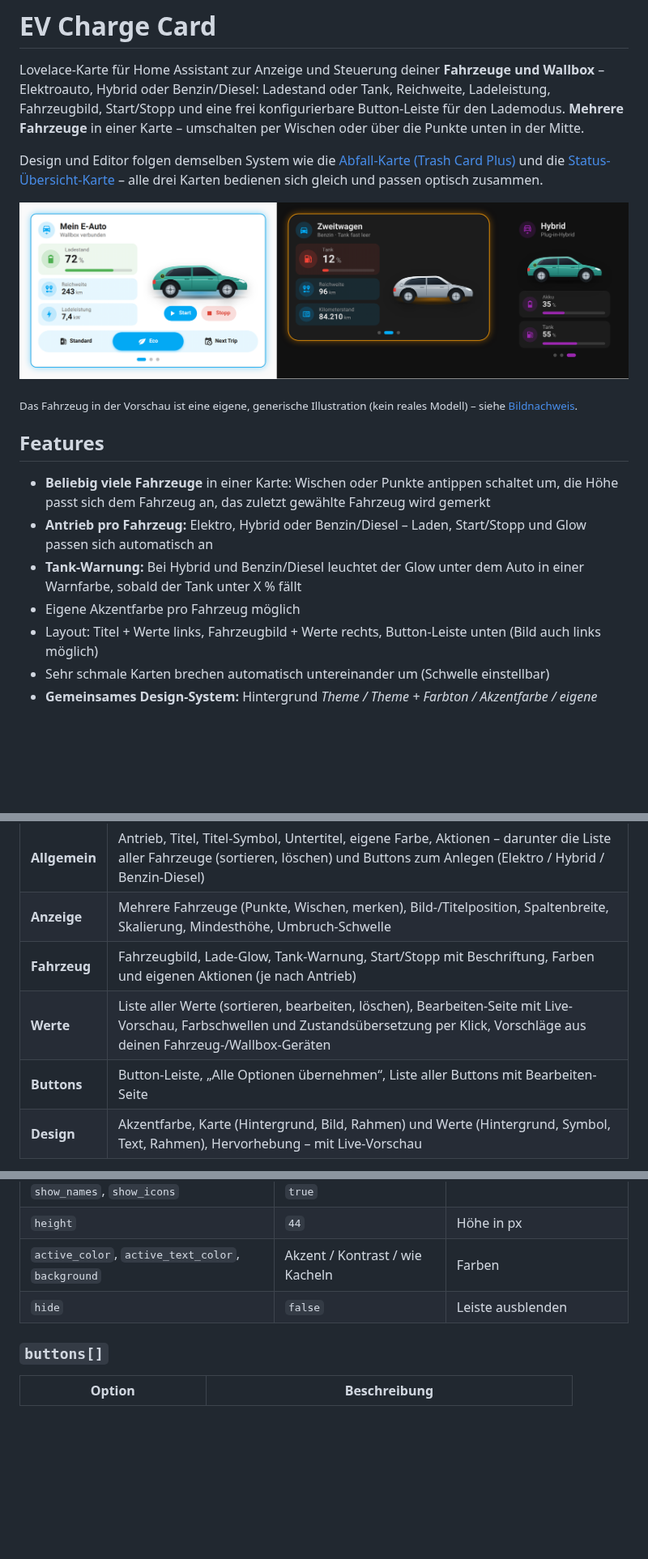
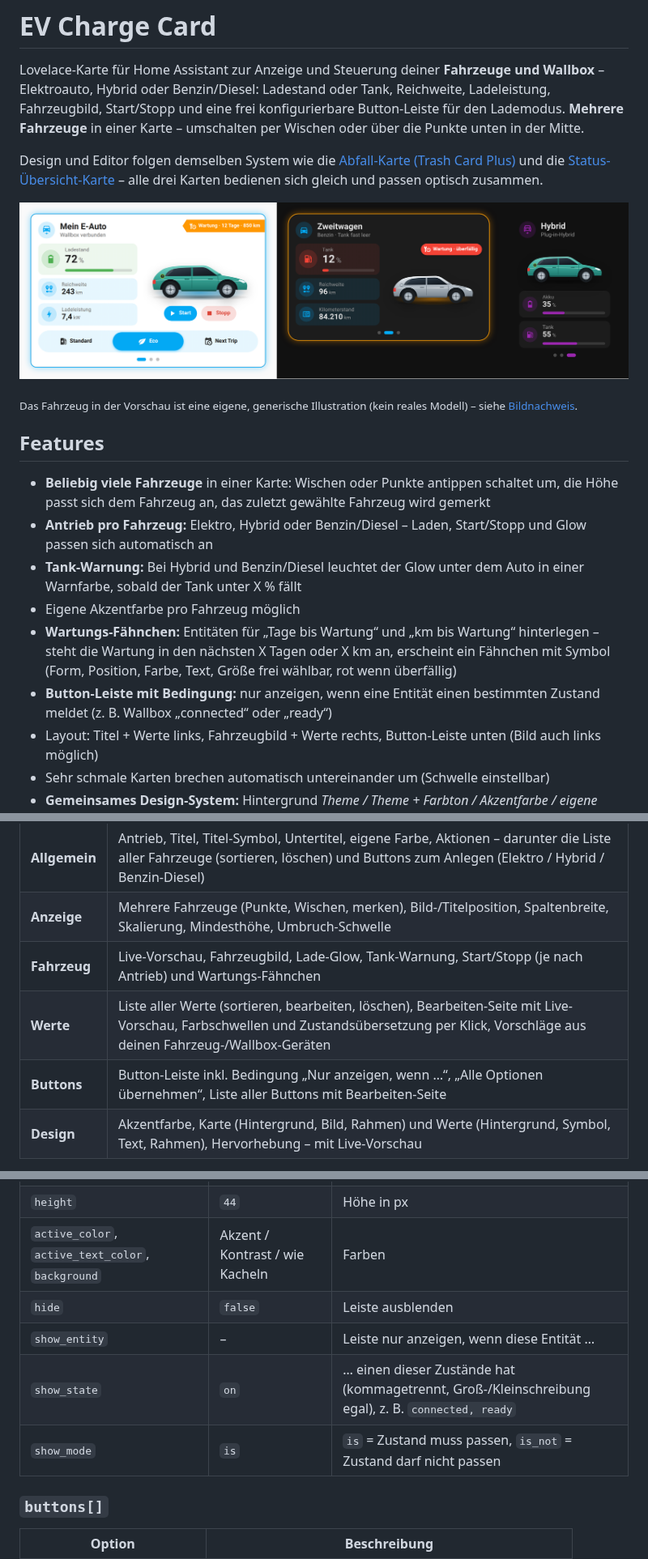
Before and after one commit to Kohle93/EV-Charge-Card, a Markdown page: README.md, 3 parts joined by grey strips. Shown at 81% size. GitHub-like rendering; pictures changed too: images/preview.png; blank space fills up the shorter version.

```diff
--- a/README.md
+++ b/README.md
@@ -17,6 +17,8 @@ und die [Status-Übersicht-Karte](https://github.com/Kohle93/Status-Summary-Card
 - **Antrieb pro Fahrzeug:** Elektro, Hybrid oder Benzin/Diesel – Laden, Start/Stopp und Glow passen sich automatisch an
 - **Tank-Warnung:** Bei Hybrid und Benzin/Diesel leuchtet der Glow unter dem Auto in einer Warnfarbe, sobald der Tank unter X % fällt
 - Eigene Akzentfarbe pro Fahrzeug möglich
+- **Wartungs-Fähnchen:** Entitäten für „Tage bis Wartung“ und „km bis Wartung“ hinterlegen – steht die Wartung in den nächsten X Tagen oder X km an, erscheint ein Fähnchen mit Symbol (Form, Position, Farbe, Text, Größe frei wählbar, rot wenn überfällig)
+- **Button-Leiste mit Bedingung:** nur anzeigen, wenn eine Entität einen bestimmten Zustand meldet (z. B. Wallbox „connected“ oder „ready“)
 - Layout: Titel + Werte links, Fahrzeugbild + Werte rechts, Button-Leiste unten (Bild auch links möglich)
 - Sehr schmale Karten brechen automatisch untereinander um (Schwelle einstellbar)
 - **Gemeinsames Design-System:** Hintergrund *Theme / Theme + Farbton / Akzentfarbe / eigene Farbe / transparent* mit Deckkraft, Farbverlauf und Glas-Effekt – für die Karte und für die Werte-Kacheln
@@ -36,9 +38,9 @@ Aufgebaut wie bei der Abfall-Karte und der Status-Übersicht. Über den Tabs wä
 |---|---|
 | **Allgemein** | Antrieb, Titel, Titel-Symbol, Untertitel, eigene Farbe, Aktionen – darunter die Liste aller Fahrzeuge (sortieren, löschen) und Buttons zum Anlegen (Elektro / Hybrid / Benzin-Diesel) |
 | **Anzeige** | Mehrere Fahrzeuge (Punkte, Wischen, merken), Bild-/Titelposition, Spaltenbreite, Skalierung, Mindesthöhe, Umbruch-Schwelle |
-| **Fahrzeug** | Fahrzeugbild, Lade-Glow, Tank-Warnung, Start/Stopp mit Beschriftung, Farben und eigenen Aktionen (je nach Antrieb) |
+| **Fahrzeug** | Live-Vorschau, Fahrzeugbild, Lade-Glow, Tank-Warnung, Start/Stopp (je nach Antrieb) und Wartungs-Fähnchen |
 | **Werte** | Liste aller Werte (sortieren, bearbeiten, löschen), Bearbeiten-Seite mit Live-Vorschau, Farbschwellen und Zustandsübersetzung per Klick, Vorschläge aus deinen Fahrzeug-/Wallbox-Geräten |
-| **Buttons** | Button-Leiste, „Alle Optionen übernehmen“, Liste aller Buttons mit Bearbeiten-Seite |
+| **Buttons** | Button-Leiste inkl. Bedingung „Nur anzeigen, wenn …“, „Alle Optionen übernehmen“, Liste aller Buttons mit Bearbeiten-Seite |
 | **Design** | Akzentfarbe, Karte (Hintergrund, Bild, Rahmen) und Werte (Hintergrund, Symbol, Text, Rahmen), Hervorhebung – mit Live-Vorschau |
 
 Farben werden per Farbpicker gewählt. Ältere Konfigurationen (v0.x mit `layout:` / `style:` und v1.0 mit nur einem Fahrzeug) werden automatisch übernommen und beim nächsten Speichern im Editor ins neue Format mit `vehicles:` umgeschrieben.
@@ -227,6 +248,9 @@ Farben akzeptieren Farbpicker-Werte `[r, g, b]`, Hex-Codes (`#9ccc3c`) oder HA-F
 | `height` | `44` | Höhe in px |
 | `active_color`, `active_text_color`, `background` | Akzent / Kontrast / wie Kacheln | Farben |
 | `hide` | `false` | Leiste ausblenden |
+| `show_entity` | – | Leiste nur anzeigen, wenn diese Entität … |
+| `show_state` | `on` | … einen dieser Zustände hat (kommagetrennt, Groß-/Kleinschreibung egal), z. B. `connected, ready` |
+| `show_mode` | `is` | `is` = Zustand muss passen, `is_not` = Zustand darf nicht passen |
 
 ### `buttons[]`
 
```
Also changed, not shown: other parts of README.md (+20 -1 lines), 2 other files.
